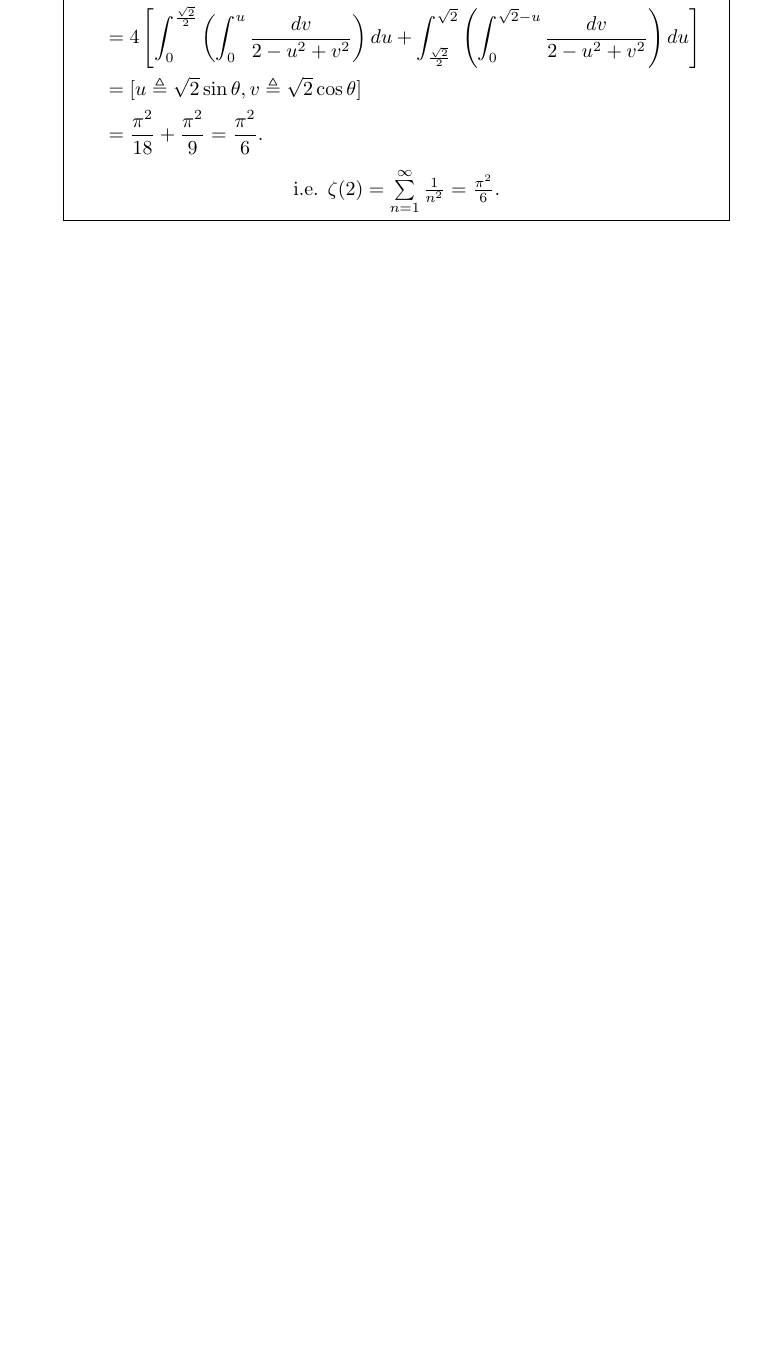
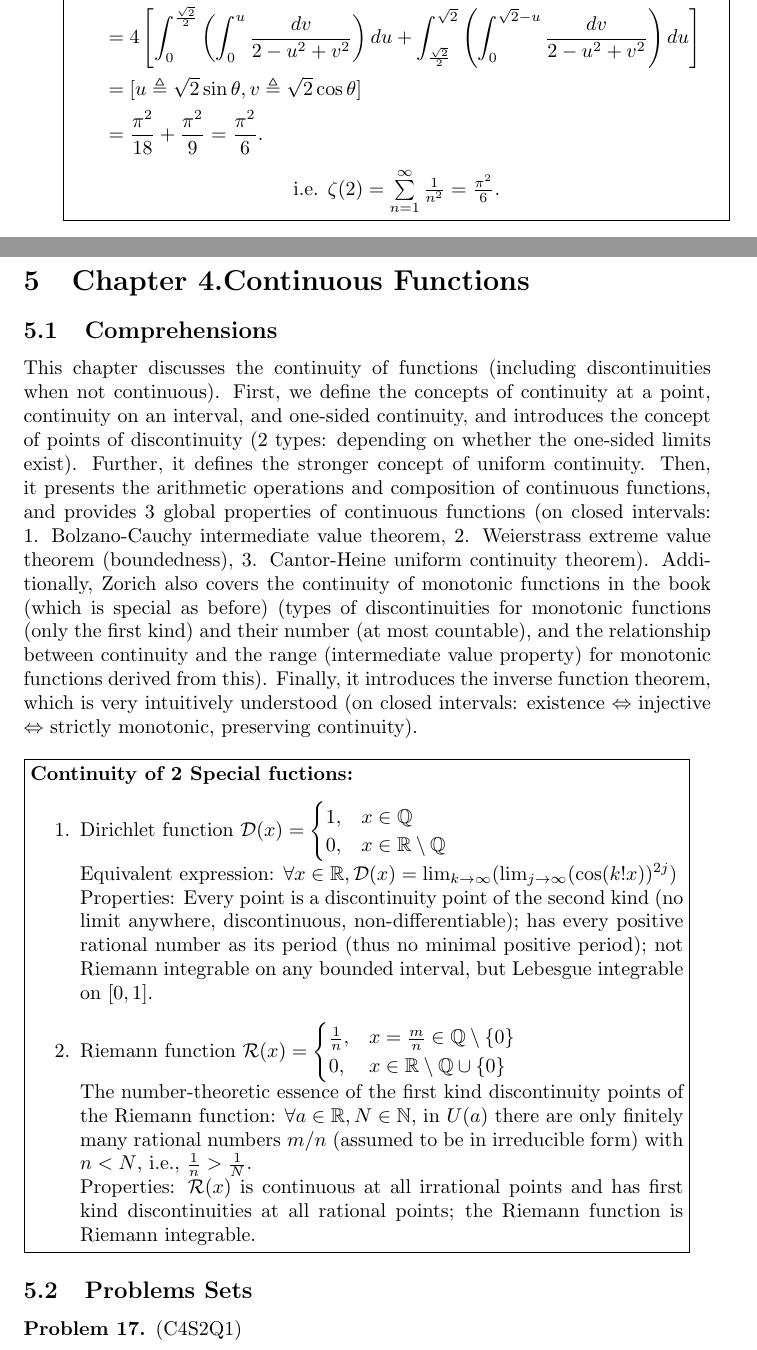
Before and after one commit to Buce-Ithon/Mathematics-Analysis, a LaTeX document (Textbook Comprehensions/MA_Zorich.tex, which reads Textbook Comprehensions/Chapter 4.tex): part of page 19 of 35 before the commit and two parts of pages 19 and 20 of 37 after it, the two joined at a grey line, cut so that both start at the same text, the shorter picture padded with empty space. Compiled offline with pdfLaTeX.

Commit message:
3.10: MA Zorich updated.

```diff
--- /dev/null
+++ b/Textbook Comprehensions/Chapter 4.tex
@@ -0,0 +1,46 @@
+%\documentclass{Math_Note}
+%\setlength{\parindent}{2em}
+
+%\title{\textbf{Mathmatical Analysis Zorich Comprehensions Chapter 4}}
+%\author{Buce-Ithon}
+%\newdateformat{mydate}{\twodigit{\THEDAY}{ }\shortmonthname[\THEMONTH], \THEYEAR}
+%\date{\today}
+
+%\begin{document}
+% Title page
+%\maketitle
+
+% Content
+%\newpage
+%\tableofcontents
+%\newpage
+
+% \setcounter{section}{-1}
+\newpage
+\section{Chapter 4.Continuous Functions}
+\subsection{Comprehensions}
+This chapter discusses the continuity of functions (including discontinuities when not continuous). First, we define the concepts of continuity at a point, continuity on an interval, and one-sided continuity,
+and introduces the concept of points of discontinuity ($2$ types: depending on whether the one-sided limits exist). Further, it defines the stronger concept of uniform continuity. Then, it presents the arithmetic
+operations and composition of continuous functions, and provides $3$ global properties of continuous functions (on closed intervals: 1. Bolzano-Cauchy intermediate value theorem, 2. Weierstrass extreme value theorem
+(boundedness), 3. Cantor-Heine uniform continuity theorem). Additionally, Zorich also covers the continuity of monotonic functions in the book (which is special as before) (types of discontinuities for monotonic
+functions (only the first kind) and their number (at most countable), and the relationship between continuity and the range (intermediate value property) for monotonic functions derived from this). Finally, it
+introduces the inverse function theorem, which is very intuitively understood (on closed intervals: existence $\Leftrightarrow$ injective $\Leftrightarrow$ strictly monotonic, preserving continuity).
+\newline\newline
+\fbox{\begin{minipage}{0.95\textwidth}
+\textbf{Continuity of 2 Special fuctions: }
+\begin{enumerate}
+    \item[1.] Dirichlet function $\mathcal{D}(x) = \begin{cases} 1, & x \in \mathbb{Q} \\ 0, & x \in \mathbb{R} \setminus \mathbb{Q} \end{cases}$ \\
+    Equivalent expression: $\forall x \in \mathbb{R}, \mathcal{D}(x) = \lim_{k \to \infty} (\lim_{j \to \infty} (\cos(k!x))^{2j})$ \\
+    Properties: Every point is a discontinuity point of the second kind (no limit anywhere, discontinuous, non-differentiable); has every positive rational number as its period (thus no minimal positive period);
+    not Riemann integrable on any bounded interval, but Lebesgue integrable on $[0,1]$.
+    \item[2.] Riemann function $\mathcal{R}(x) = \begin{cases} \frac{1}{n}, & x = \frac{m}{n} \in \mathbb{Q} \setminus \{0\} \\ 0, & x \in \mathbb{R} \setminus \mathbb{Q} \cup \{0\} \end{cases}$ \\
+    The number-theoretic essence of the first kind discontinuity points of the Riemann function: $\forall a \in \mathbb{R}, N \in \mathbb{N}$, in $U(a)$ there are only finitely many rational numbers $m/n$
+    (assumed to be in irreducible form) with $n < N$, i.e., $\frac{1}{n} > \frac{1}{N}$. \\
+    Properties: $\mathcal{R}(x)$ is continuous at all irrational points and has first kind discontinuities at all rational points; the Riemann function is Riemann integrable.
+\end{enumerate}
+\end{minipage}}
+
+\subsection{Problems Sets}
+\begin{prb}
+    (C4S2Q1)
+\end{prb}
```
Also changed, not shown: Textbook Comprehensions/MA_Zorich.tex (+4 -0 lines), Textbook Comprehensions/MA_Zorich.pdf, Textbook Comprehensions/Chapter 4.tex (13 more changed lines), 1 other file.
